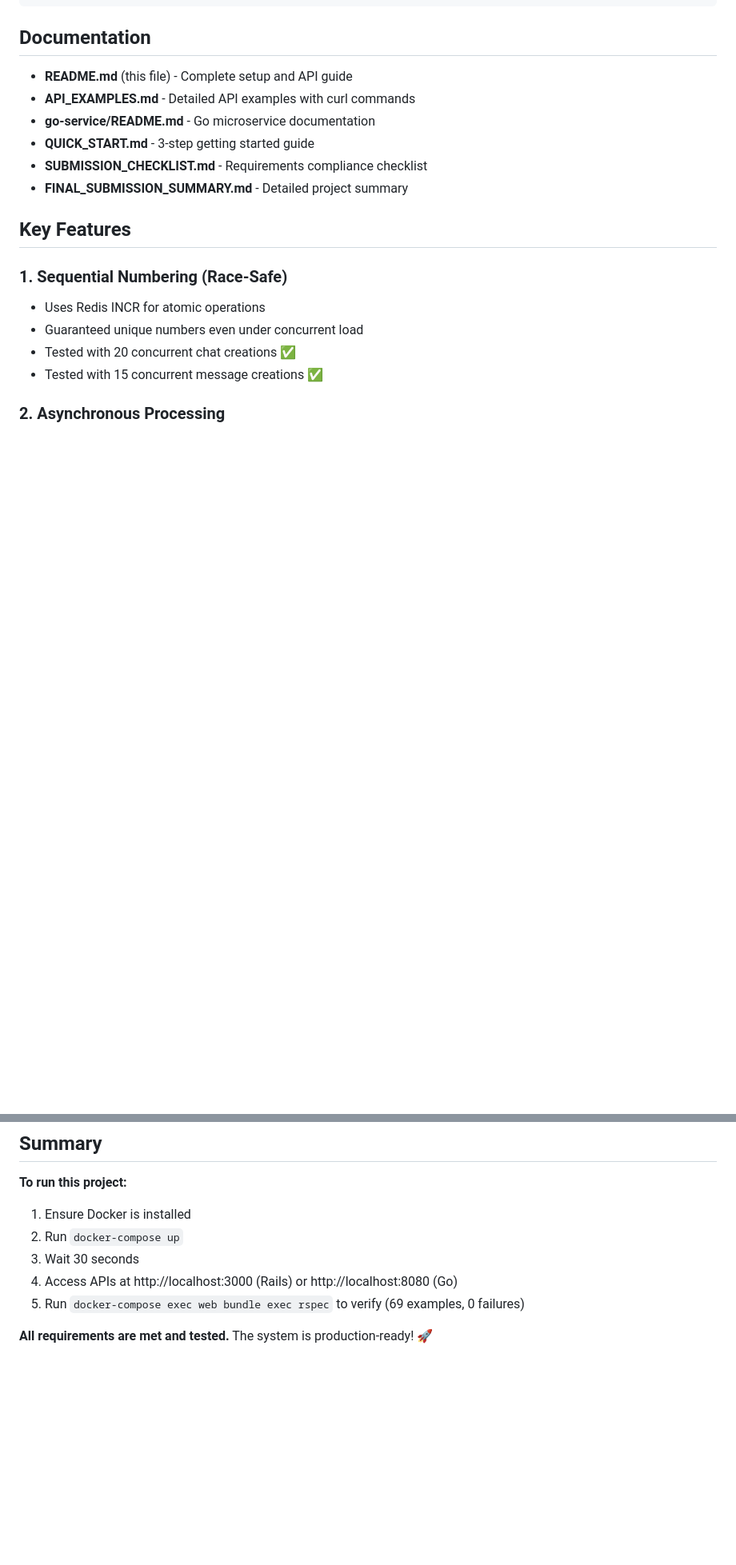
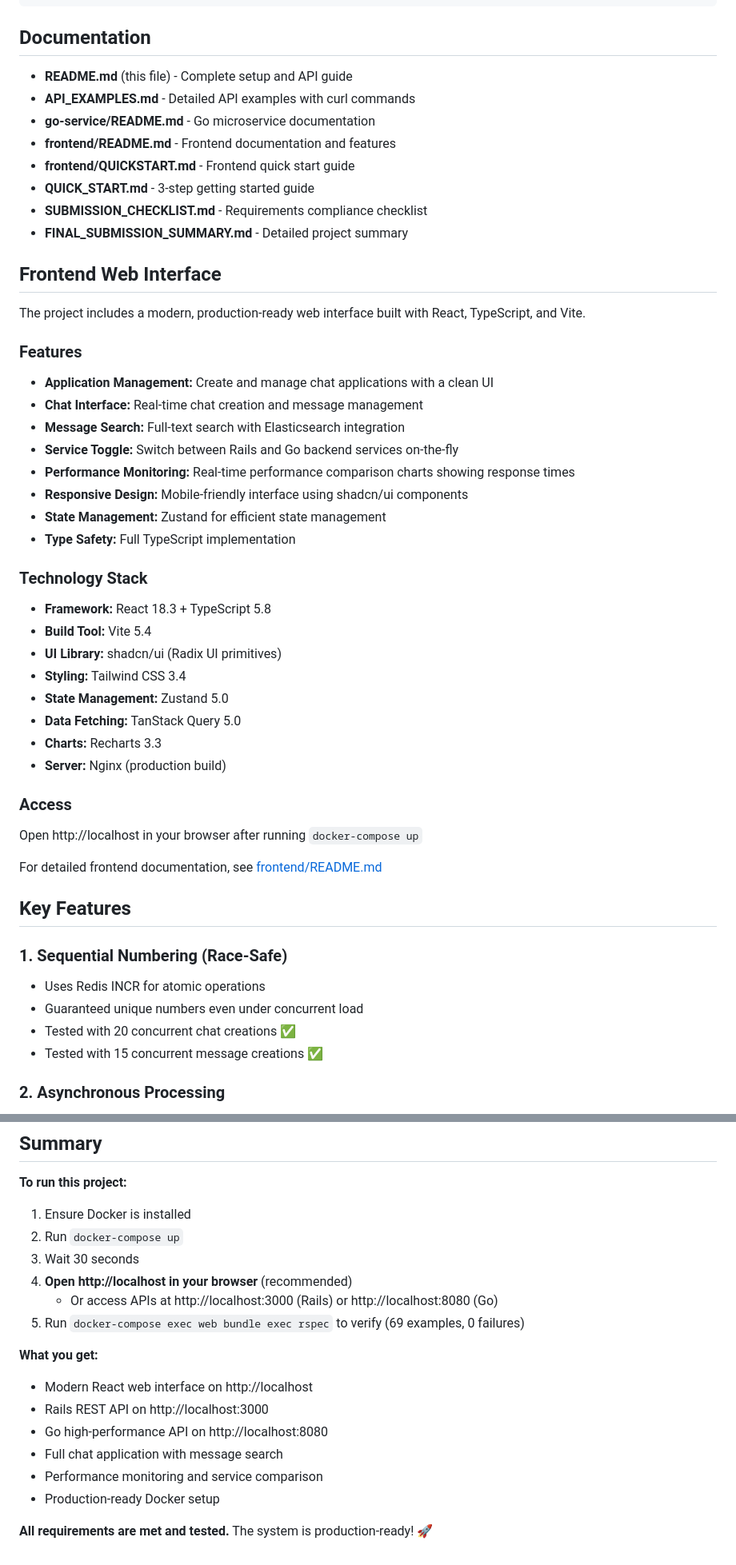
Before and after one commit to Muostafa/Chat_app_system, a Markdown page: README.md, 2 parts joined by grey strips. Shown at 80% size. Rendered like a GitHub page; blank space fills up the shorter version.

```diff
--- a/README.md
+++ b/README.md
@@ -781,9 +845,43 @@ Chat_app_system/
 - **README.md** (this file) - Complete setup and API guide
 - **API_EXAMPLES.md** - Detailed API examples with curl commands
 - **go-service/README.md** - Go microservice documentation
+- **frontend/README.md** - Frontend documentation and features
+- **frontend/QUICKSTART.md** - Frontend quick start guide
 - **QUICK_START.md** - 3-step getting started guide
 - **SUBMISSION_CHECKLIST.md** - Requirements compliance checklist
 - **FINAL_SUBMISSION_SUMMARY.md** - Detailed project summary
+
+## Frontend Web Interface
+
+The project includes a modern, production-ready web interface built with React, TypeScript, and Vite.
+
+### Features
+
+- **Application Management:** Create and manage chat applications with a clean UI
+- **Chat Interface:** Real-time chat creation and message management
+- **Message Search:** Full-text search with Elasticsearch integration
+- **Service Toggle:** Switch between Rails and Go backend services on-the-fly
+- **Performance Monitoring:** Real-time performance comparison charts showing response times
+- **Responsive Design:** Mobile-friendly interface using shadcn/ui components
+- **State Management:** Zustand for efficient state management
+- **Type Safety:** Full TypeScript implementation
+
+### Technology Stack
+
+- **Framework:** React 18.3 + TypeScript 5.8
+- **Build Tool:** Vite 5.4
+- **UI Library:** shadcn/ui (Radix UI primitives)
+- **Styling:** Tailwind CSS 3.4
+- **State Management:** Zustand 5.0
+- **Data Fetching:** TanStack Query 5.0
+- **Charts:** Recharts 3.3
+- **Server:** Nginx (production build)
+
+### Access
+
+Open http://localhost in your browser after running `docker-compose up`
+
+For detailed frontend documentation, see [frontend/README.md](frontend/README.md)
 
 ## Key Features
 
@@ -870,7 +968,16 @@ This project was created for interview purposes.
 1. Ensure Docker is installed
 2. Run `docker-compose up`
 3. Wait 30 seconds
-4. Access APIs at http://localhost:3000 (Rails) or http://localhost:8080 (Go)
+4. **Open http://localhost in your browser** (recommended)
+   - Or access APIs at http://localhost:3000 (Rails) or http://localhost:8080 (Go)
 5. Run `docker-compose exec web bundle exec rspec` to verify (69 examples, 0 failures)
 
+**What you get:**
+- Modern React web interface on http://localhost
+- Rails REST API on http://localhost:3000
+- Go high-performance API on http://localhost:8080
+- Full chat application with message search
+- Performance monitoring and service comparison
+- Production-ready Docker setup
+
 **All requirements are met and tested.** The system is production-ready! 🚀
```
Also changed, not shown: other parts of README.md (+80 -16 lines).
